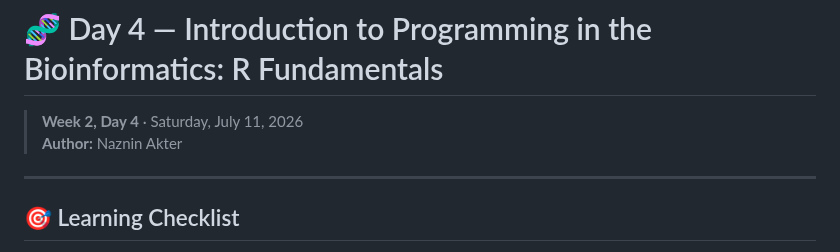
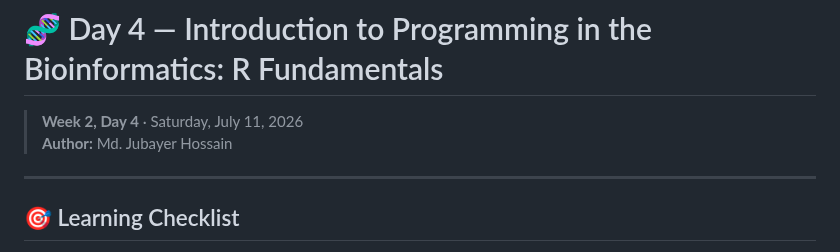
Before and after one commit to nazninshuktara/Bioinformatics-Mentorship-Program, a Markdown page: 02_programming/day_4/learning_guide.md, the part around the change. Rendered like a GitHub page.

Commit message:
day4 learning guide

```diff
--- a/02_programming/day_4/learning_guide.md
+++ b/02_programming/day_4/learning_guide.md
@@ -1,7 +1,7 @@
 # 🧬 Day 4 — Introduction to Programming in the Bioinformatics: R Fundamentals
 
 > **Week 2, Day 4** · Saturday, July 11, 2026
-> **Author:** Naznin Akter
+> **Author:** Md. Jubayer Hossain
 ---
 
 ## 🎯 Learning Checklist
```
